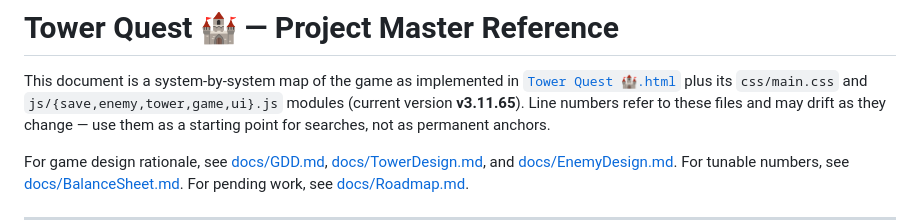
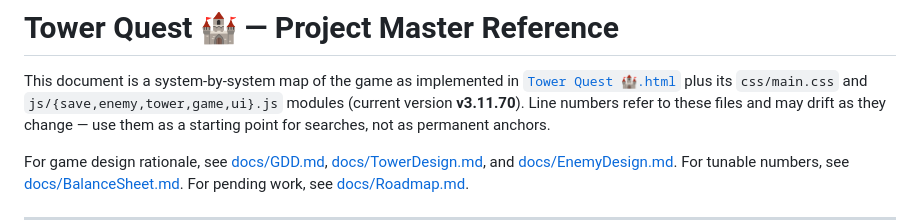
Before and after one commit to bahkza1112/KuayTiaw, a Markdown page: PROJECT_MASTER.md, the part around the change. Drawn GitHub-style.

```diff
--- a/PROJECT_MASTER.md
+++ b/PROJECT_MASTER.md
@@ -3,7 +3,7 @@
 This document is a system-by-system map of the game as implemented in
 [`Tower Quest 🏰.html`](Tower%20Quest%20%F0%9F%8F%B0.html) plus its
 `css/main.css` and `js/{save,enemy,tower,game,ui}.js` modules (current
-version **v3.11.65**). Line numbers refer to these files and
+version **v3.11.70**). Line numbers refer to these files and
 may drift as they change — use them as a starting point for searches, not as
 permanent anchors.
 
```
Also changed, not shown: CHANGELOG.md (+35 -0 lines), CLAUDE.md (+1 -1 lines).
